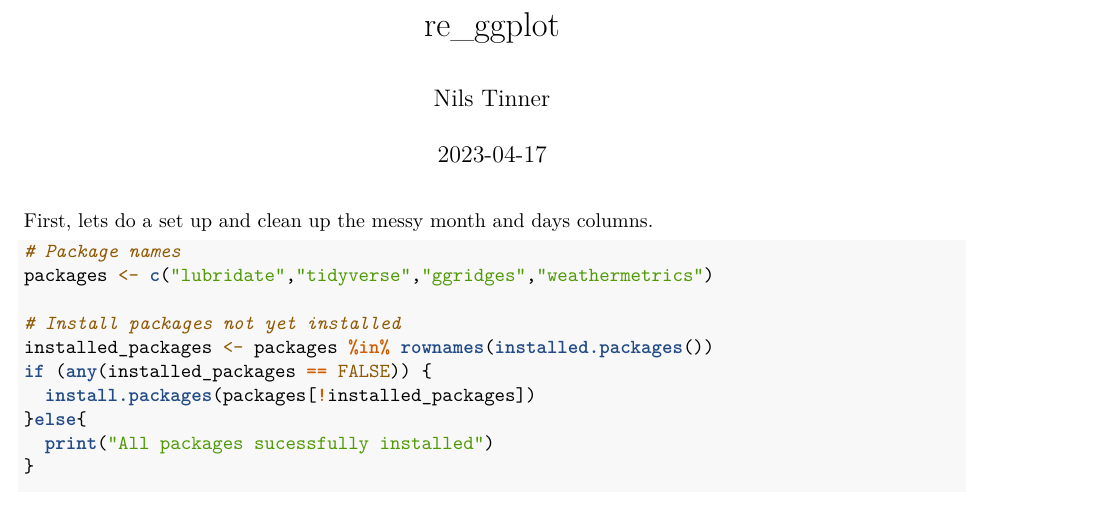
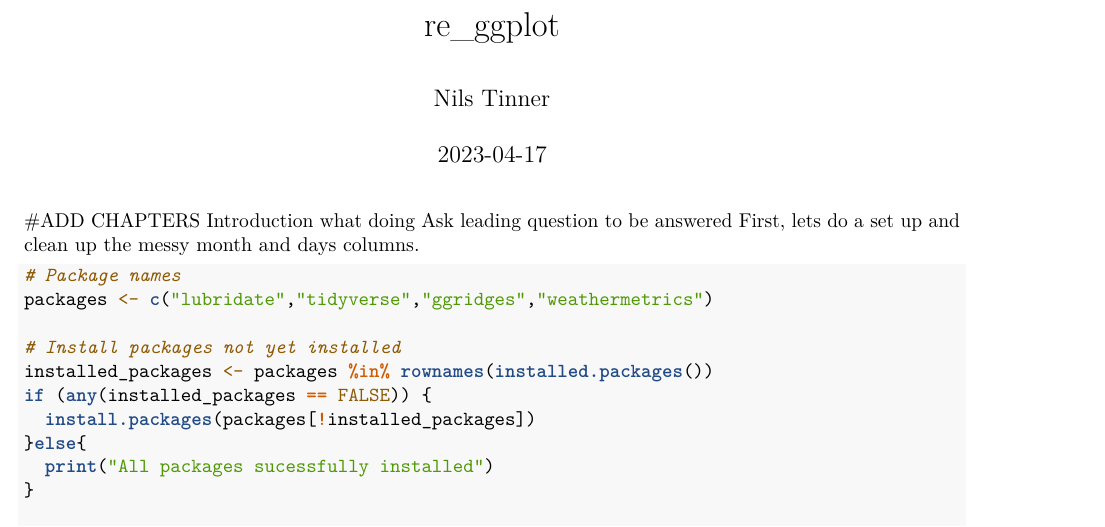
Before and after one commit to Real-Slin-Shady/agds_report_nilstinner, an R Markdown document (Vignettes/re_ggplot.Rmd): part of page 1 of 6, cut so that both start at the same text. Rendered offline with R 4.5, knitr and Pandoc, then LaTeX, with nearby package versions; some code elsewhere in the file could not run offline.

Commit message:
Added to do list to report 4

````diff
--- a/Vignettes/re_ggplot.Rmd
+++ b/Vignettes/re_ggplot.Rmd
@@ -5,6 +5,9 @@ date: "`r Sys.Date()`"
 output: pdf_document
 
 ---
+#ADD CHAPTERS
+Introduction what doing
+Ask leading question to be answered
 First, lets do a set up and clean up the messy month and days columns.
 ```{r}
 # Package names
````
Also changed, not shown: Vignettes/re_ggplot.Rmd (2 more changed lines).
